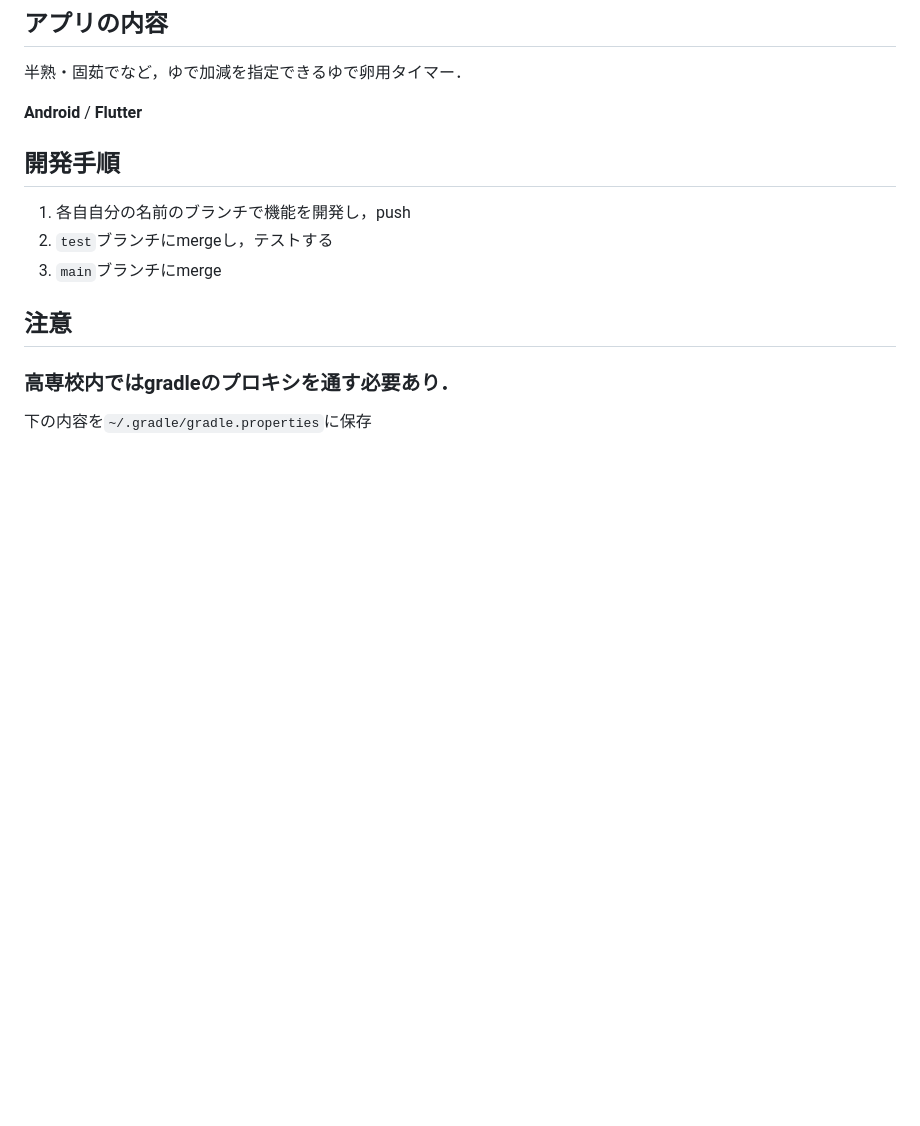
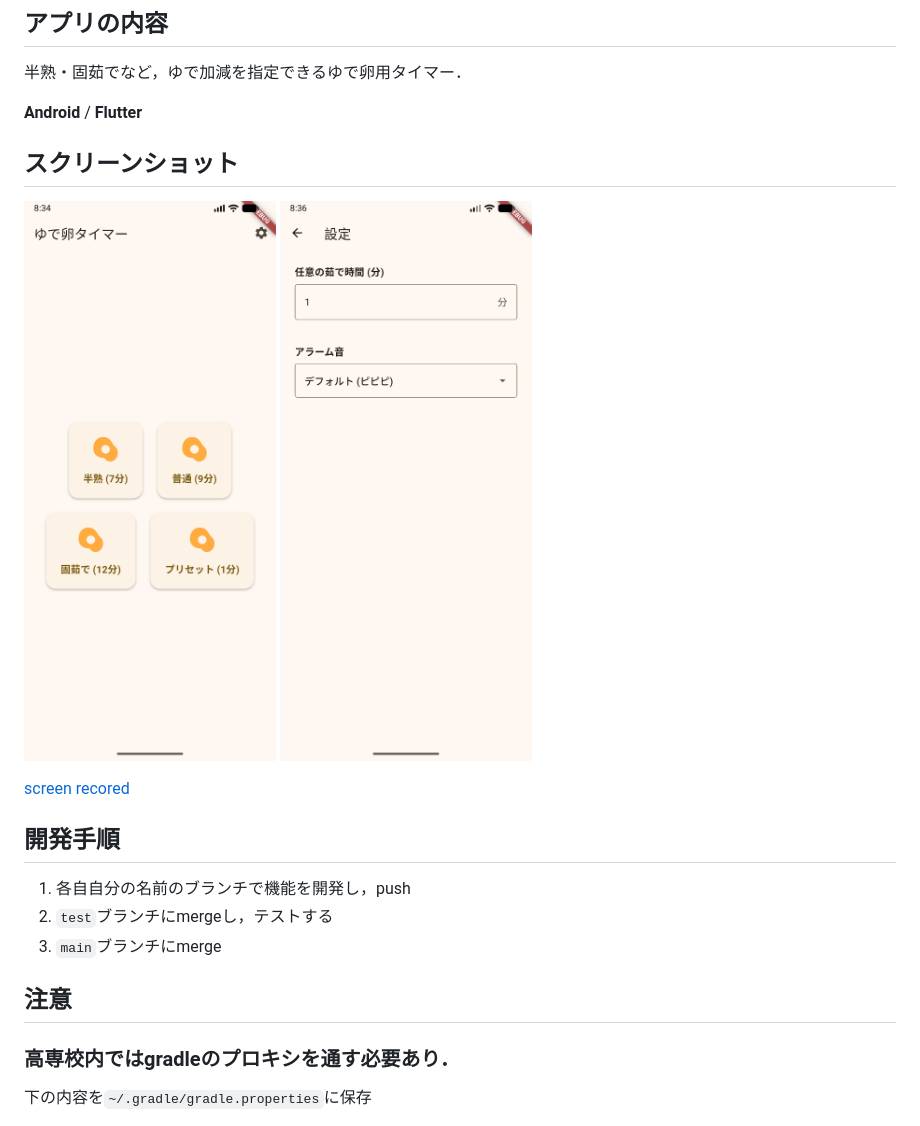
Before and after one commit to mtaisei610/expr_android_app, a Markdown page: README.md, the part around the change. GitHub-like rendering; pictures changed too: screenshot1.png (added), screenshot2.png (added); blank space fills up the shorter version.

Commit message:
add screenshots and records

```diff
--- a/README.md
+++ b/README.md
@@ -5,6 +5,13 @@
 半熟・固茹でなど，ゆで加減を指定できるゆで卵用タイマー．
 
 **Android** / **Flutter**
+
+## スクリーンショット
+
+![screenshot1](./screenshot1.png)
+![screenshot2](./screenshot2.png)
+
+[screen recored](./record.webm)
 
 ## 開発手順
 
```
Also changed, not shown: 1 other file.
